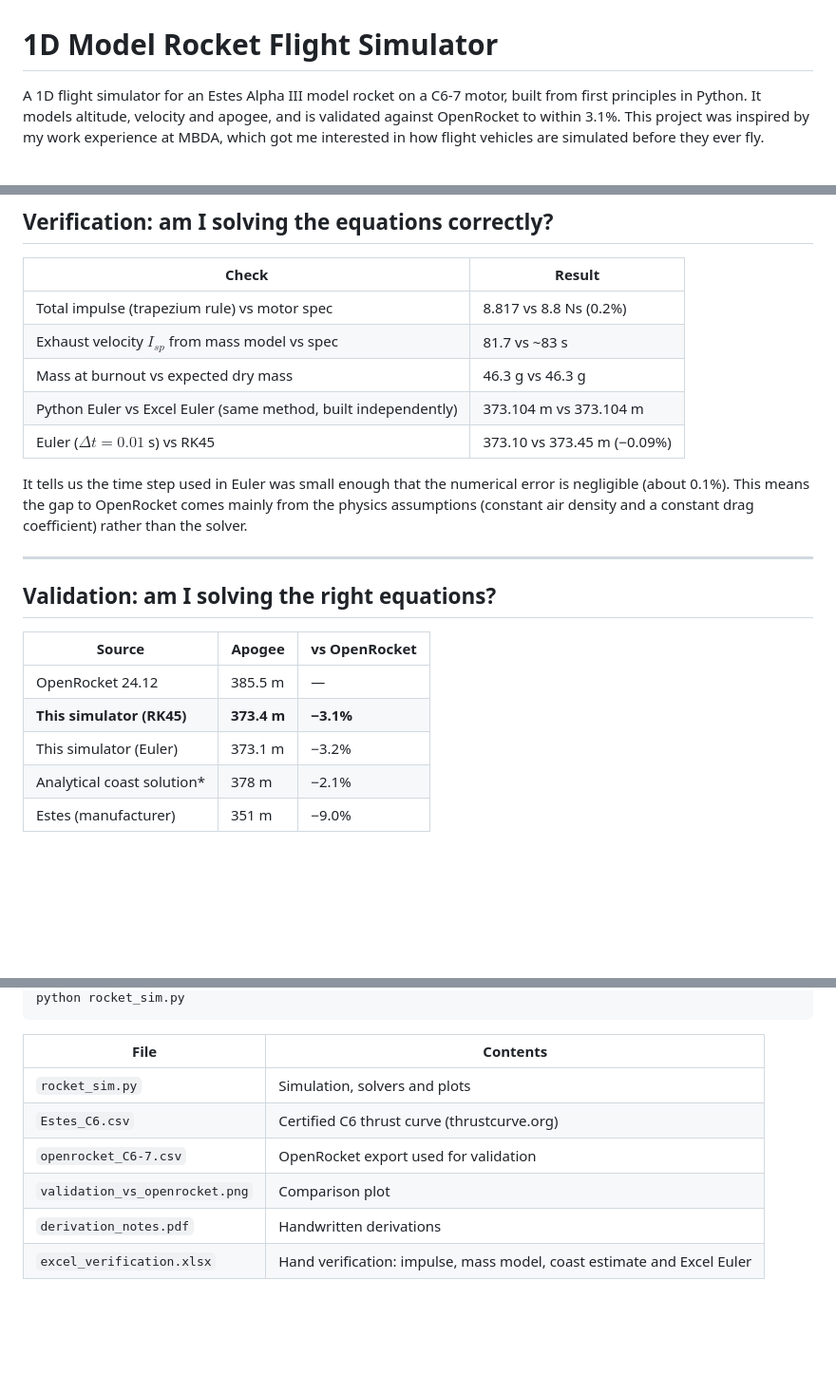
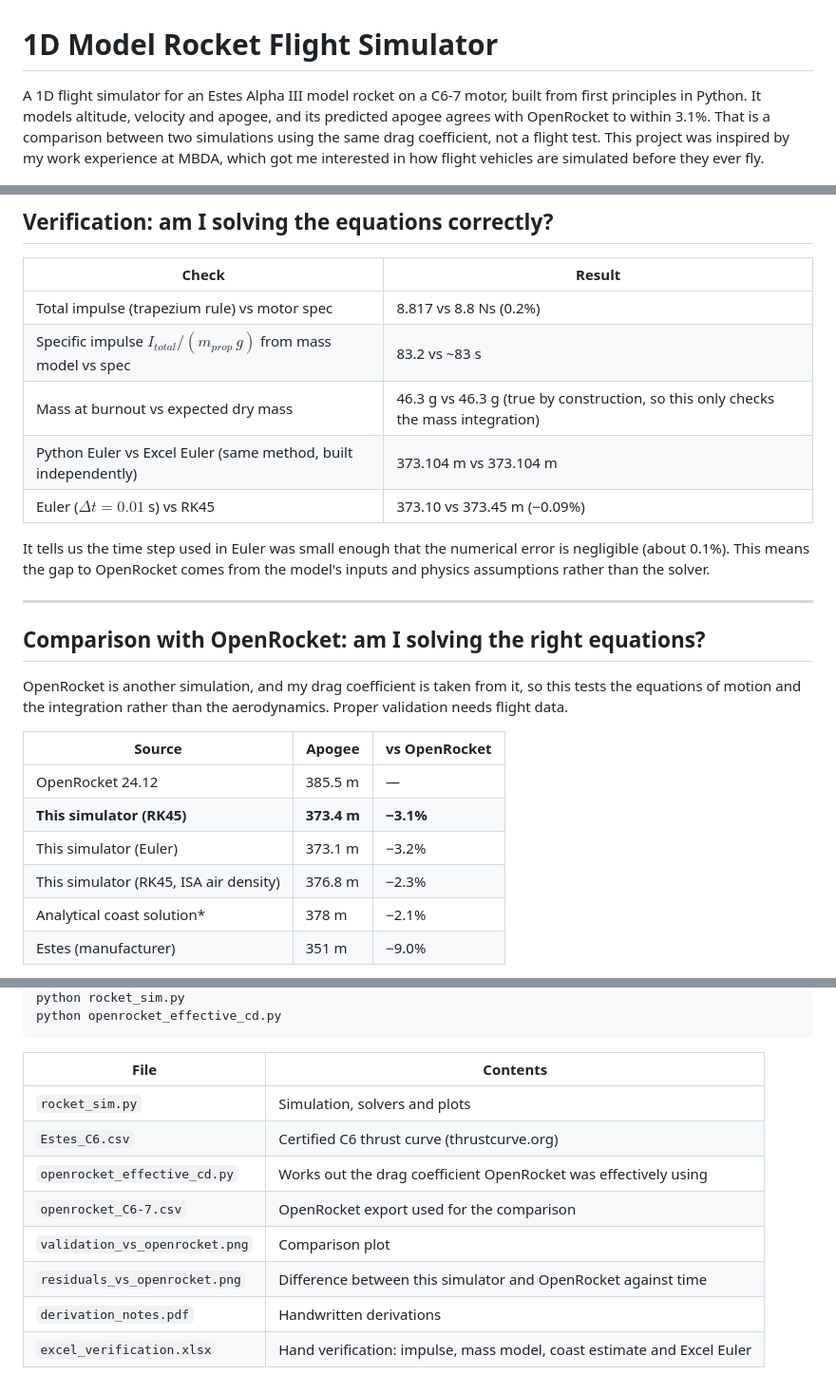
Before and after one commit to yst-2803/rocket-sim, a Markdown page: README.md, 3 parts joined by grey strips. Shown at 95% size. Drawn GitHub-style; blank space fills up the shorter version.

````diff
--- a/README.md
+++ b/README.md
@@ -1,6 +1,6 @@
 # 1D Model Rocket Flight Simulator
 
-A 1D flight simulator for an Estes Alpha III model rocket on a C6-7 motor, built from first principles in Python. It models altitude, velocity and apogee, and is validated against OpenRocket to within 3.1%. This project was inspired by my work experience at MBDA, which got me interested in how flight vehicles are simulated before they ever fly.
+A 1D flight simulator for an Estes Alpha III model rocket on a C6-7 motor, built from first principles in Python. It models altitude, velocity and apogee, and its predicted apogee agrees with OpenRocket to within 3.1%. That is a comparison between two simulations using the same drag coefficient, not a flight test. This project was inspired by my work experience at MBDA, which got me interested in how flight vehicles are simulated before they ever fly.
 
 ![Simulation vs OpenRocket](validation_vs_openrocket.png)
 
@@ -92,22 +92,25 @@ The apogee event (which watches for $v$ crossing zero) fired at $t = 0$, because
 | Check | Result |
 |---|---|
 | Total impulse (trapezium rule) vs motor spec | 8.817 vs 8.8 Ns (0.2%) |
-| Exhaust velocity $I_{sp}$ from mass model vs spec | 81.7 vs ~83 s |
-| Mass at burnout vs expected dry mass | 46.3 g vs 46.3 g |
+| Specific impulse $I_{total}/(m_{prop}\,g)$ from mass model vs spec | 83.2 vs ~83 s |
+| Mass at burnout vs expected dry mass | 46.3 g vs 46.3 g (true by construction, so this only checks the mass integration) |
 | Python Euler vs Excel Euler (same method, built independently) | 373.104 m vs 373.104 m |
 | Euler ($\Delta t = 0.01$ s) vs RK45 | 373.10 vs 373.45 m (−0.09%) |
 
-It tells us the time step used in Euler was small enough that the numerical error is negligible (about 0.1%). This means the gap to OpenRocket comes mainly from the physics assumptions (constant air density and a constant drag coefficient) rather than the solver.
+It tells us the time step used in Euler was small enough that the numerical error is negligible (about 0.1%). This means the gap to OpenRocket comes from the model's inputs and physics assumptions rather than the solver.
 
 ---
 
-## Validation: am I solving the right equations?
+## Comparison with OpenRocket: am I solving the right equations?
+
+OpenRocket is another simulation, and my drag coefficient is taken from it, so this tests the equations of motion and the integration rather than the aerodynamics. Proper validation needs flight data.
 
 | Source | Apogee | vs OpenRocket |
 |---|---|---|
 | OpenRocket 24.12 | 385.5 m | — |
 | **This simulator (RK45)** | **373.4 m** | **−3.1%** |
 | This simulator (Euler) | 373.1 m | −3.2% |
+| This simulator (RK45, ISA air density) | 376.8 m | −2.3% |
 | Analytical coast solution* | 378 m | −2.1% |
 | Estes (manufacturer) | 351 m | −9.0% |
 
@@ -161,11 +171,14 @@ pip install numpy scipy matplotlib
 python rocket_sim.py
+python openrocket_effective_cd.py
 ```
 
 | File | Contents |
 |---|---|
 | `rocket_sim.py` | Simulation, solvers and plots |
 | `Estes_C6.csv` | Certified C6 thrust curve (thrustcurve.org) |
-| `openrocket_C6-7.csv` | OpenRocket export used for validation |
+| `openrocket_effective_cd.py` | Works out the drag coefficient OpenRocket was effectively using |
+| `openrocket_C6-7.csv` | OpenRocket export used for the comparison |
 | `validation_vs_openrocket.png` | Comparison plot |
+| `residuals_vs_openrocket.png` | Difference between this simulator and OpenRocket against time |
 | `derivation_notes.pdf` | Handwritten derivations |
 | `excel_verification.xlsx` | Hand verification: impulse, mass model, coast estimate and Excel Euler |
````
Also changed, not shown: other parts of README.md (+18 -11 lines), residuals_vs_openrocket.png (added), 3 other files.
